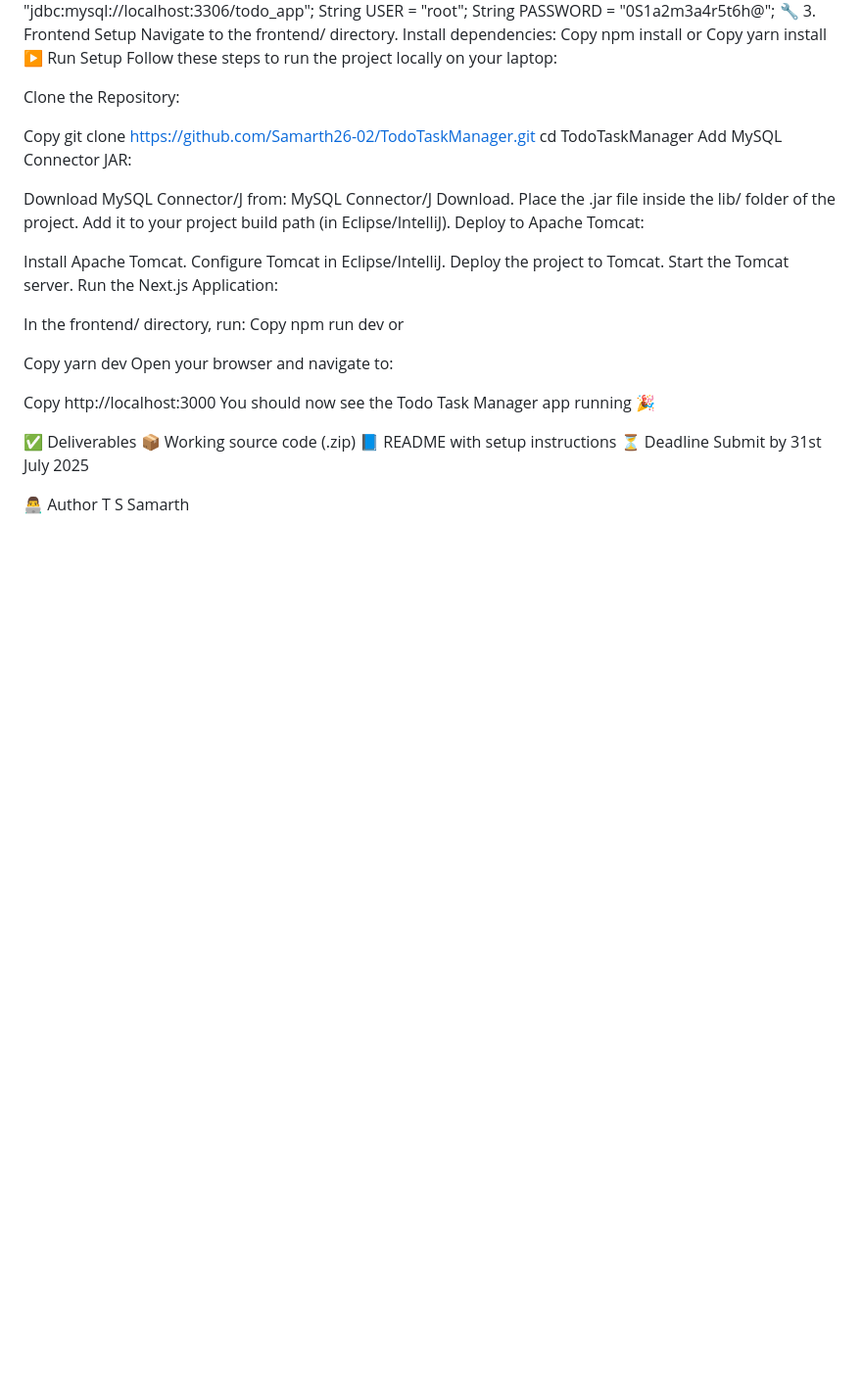
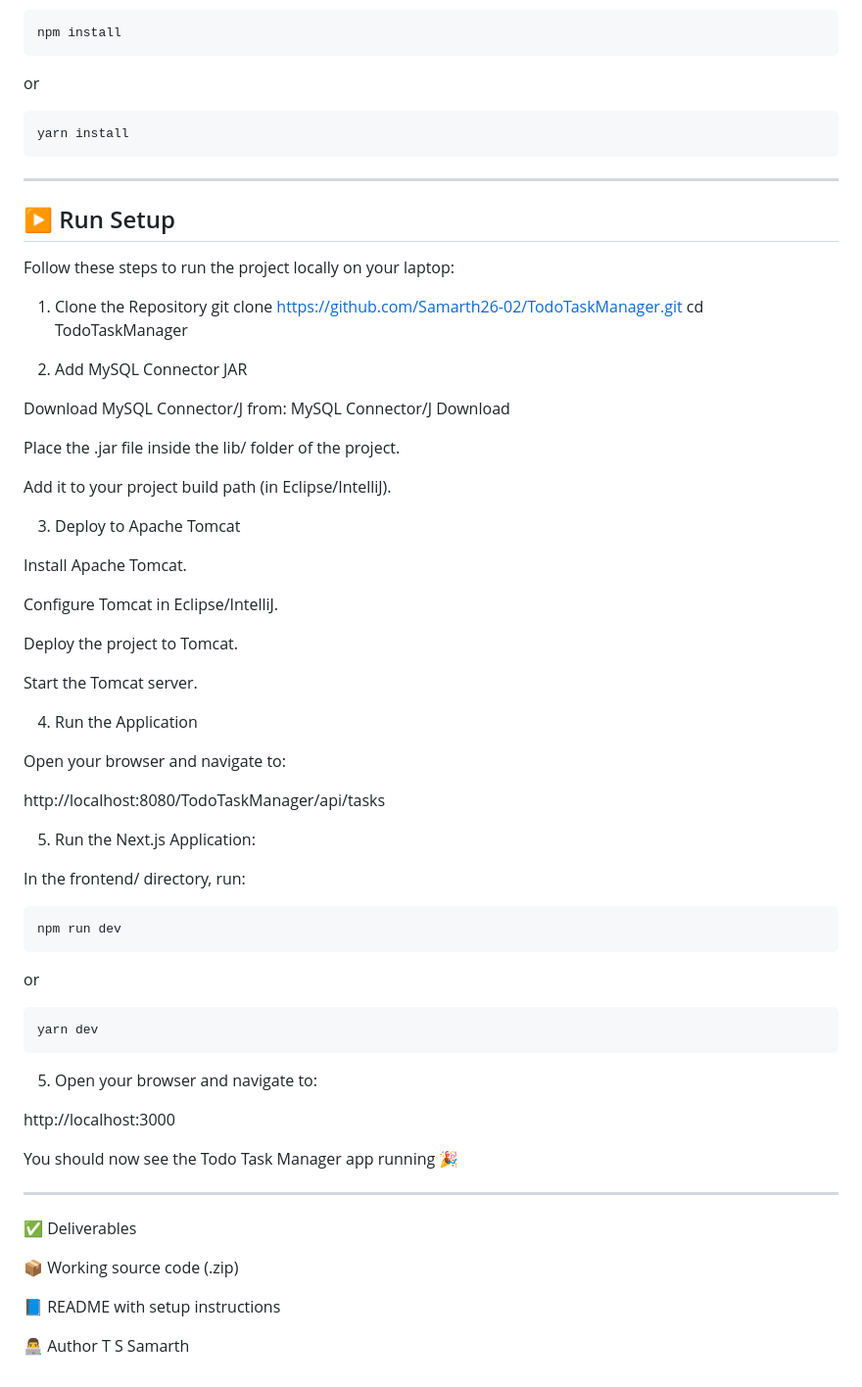
Before and after one commit to Samarth26-02/TodoTaskManager, a Markdown page: README.md, the part around the change printed below. Shown: that part at 98% size. Drawn GitHub-style; blank space fills up the shorter version.

````diff
--- a/README.md
+++ b/README.md
@@ -71,46 +91,66 @@ Copy
 npm install
+```
 or
-Copy
+```
 yarn install
-▶️ Run Setup
+```
+---
+
+## ▶️ Run Setup
+
 Follow these steps to run the project locally on your laptop:
 
-Clone the Repository:
-
-Copy
+1. Clone the Repository
 git clone https://github.com/Samarth26-02/TodoTaskManager.git
 cd TodoTaskManager
-Add MySQL Connector JAR:
 
-Download MySQL Connector/J from: MySQL Connector/J Download.
+2. Add MySQL Connector JAR
+
+Download MySQL Connector/J from:
+MySQL Connector/J Download
+
 Place the .jar file inside the lib/ folder of the project.
+
 Add it to your project build path (in Eclipse/IntelliJ).
-Deploy to Apache Tomcat:
+
+3. Deploy to Apache Tomcat
 
 Install Apache Tomcat.
+
 Configure Tomcat in Eclipse/IntelliJ.
+
 Deploy the project to Tomcat.
+
 Start the Tomcat server.
-Run the Next.js Application:
+
+4. Run the Application
+
+Open your browser and navigate to:
+
+http://localhost:8080/TodoTaskManager/api/tasks
+
+5. Run the Next.js Application:
 
 In the frontend/ directory, run:
-Copy
+```
 npm run dev
+```
 or
+```
+yarn dev
+```
+5. Open your browser and navigate to:
 
-Copy
-yarn dev
-Open your browser and navigate to:
+http://localhost:3000
 
-Copy
-http://localhost:3000
 You should now see the Todo Task Manager app running 🎉
 
+---
 ✅ Deliverables
+
 📦 Working source code (.zip)
+
 📘 README with setup instructions
-⏳ Deadline
-Submit by 31st July 2025
 
 👨‍💻 Author
 T S Samarth
````
Also changed, not shown: other parts of README.md (+46 -26 lines).
